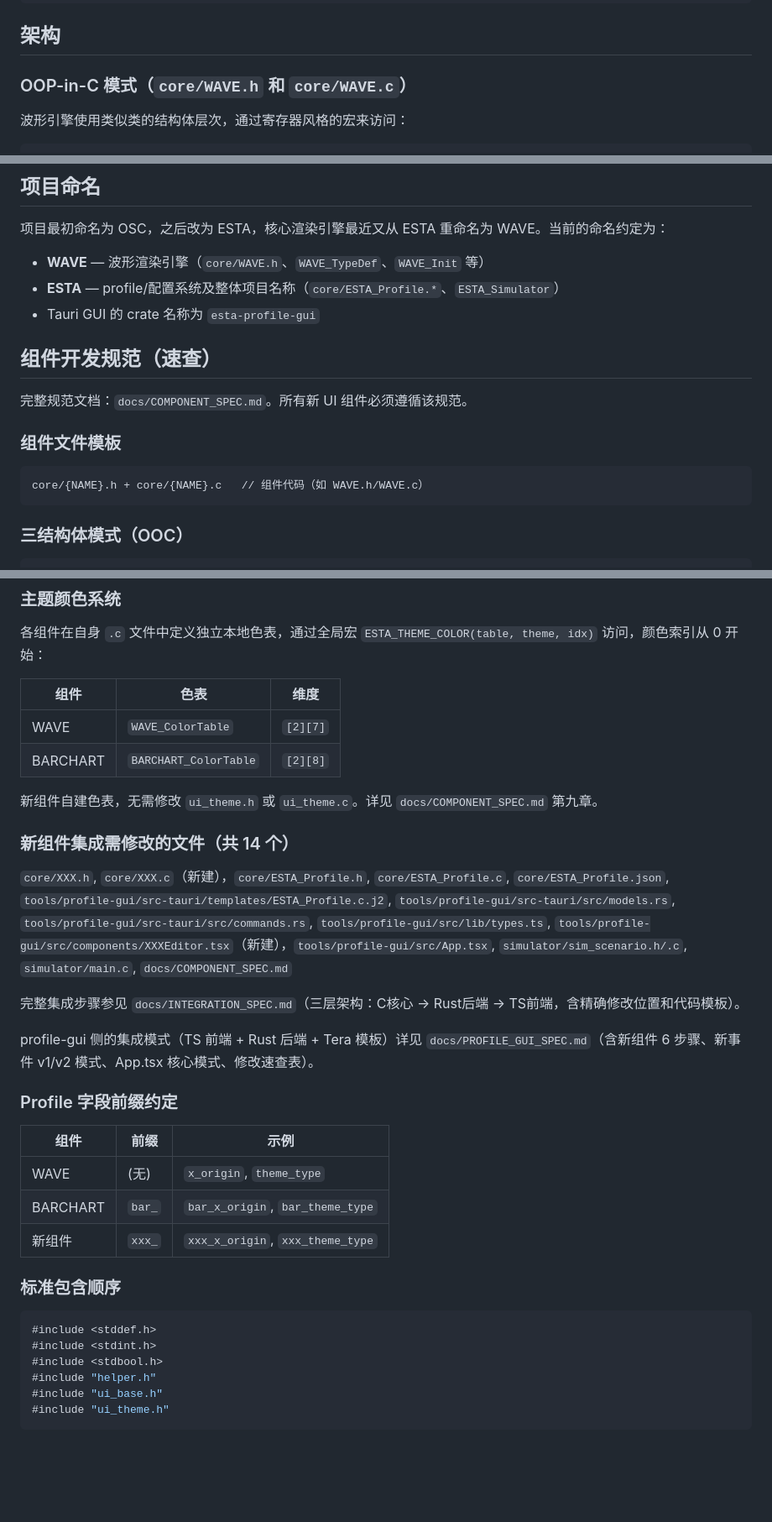
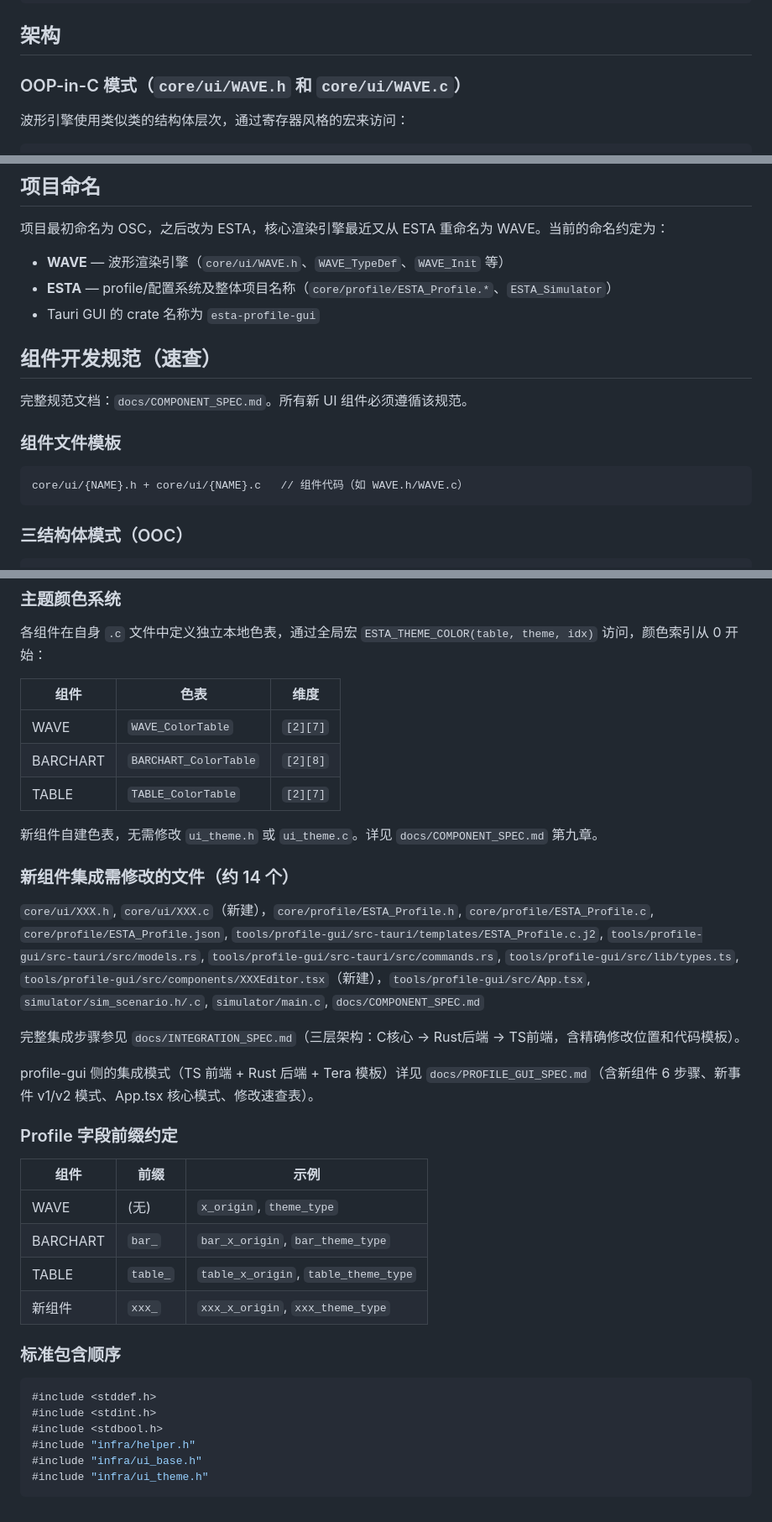
Before and after one commit to Xingwen37/ESTA-GUI-Guider, a Markdown page: CLAUDE.md, 3 parts joined by grey strips. Shown at 84% size. GitHub-like rendering; blank space fills up the shorter version.

````diff
--- a/CLAUDE.md
+++ b/CLAUDE.md
@@ -37,7 +52,7 @@ npx tsc --noEmit                      # TypeScript 类型检查（在 tools/prof
 
 ## 架构
 
-### OOP-in-C 模式（`core/WAVE.h` 和 `core/WAVE.c`）
+### OOP-in-C 模式（`core/ui/WAVE.h` 和 `core/ui/WAVE.c`）
 
 波形引擎使用类似类的结构体层次，通过寄存器风格的宏来访问：
 
@@ -130,8 +172,8 @@ PowerShell 和某些 Windows 编辑器写入 UTF-8 文件时会附带 BOM（`EF
 ## 项目命名
 
 项目最初命名为 OSC，之后改为 ESTA，核心渲染引擎最近又从 ESTA 重命名为 WAVE。当前的命名约定为：
-- **WAVE** — 波形渲染引擎（`core/WAVE.h`、`WAVE_TypeDef`、`WAVE_Init` 等）
-- **ESTA** — profile/配置系统及整体项目名称（`core/ESTA_Profile.*`、`ESTA_Simulator`）
+- **WAVE** — 波形渲染引擎（`core/ui/WAVE.h`、`WAVE_TypeDef`、`WAVE_Init` 等）
+- **ESTA** — profile/配置系统及整体项目名称（`core/profile/ESTA_Profile.*`、`ESTA_Simulator`）
 - Tauri GUI 的 crate 名称为 `esta-profile-gui`
 
 ## 组件开发规范（速查）
@@ -141,7 +183,7 @@ PowerShell 和某些 Windows 编辑器写入 UTF-8 文件时会附带 BOM（`EF
 ### 组件文件模板
 
 ```
-core/{NAME}.h + core/{NAME}.c   // 组件代码（如 WAVE.h/WAVE.c）
+core/ui/{NAME}.h + core/ui/{NAME}.c   // 组件代码（如 WAVE.h/WAVE.c）
 ```
 
 ### 三结构体模式（OOC）
@@ -203,12 +246,13 @@ core/{NAME}.h + core/{NAME}.c   // 组件代码（如 WAVE.h/WAVE.c）
 |------|------|------|
 | WAVE | `WAVE_ColorTable` | `[2][7]` |
 | BARCHART | `BARCHART_ColorTable` | `[2][8]` |
+| TABLE | `TABLE_ColorTable` | `[2][7]` |
 
 新组件自建色表，无需修改 `ui_theme.h` 或 `ui_theme.c`。详见 `docs/COMPONENT_SPEC.md` 第九章。
 
-### 新组件集成需修改的文件（共 14 个）
+### 新组件集成需修改的文件（约 14 个）
 
-`core/XXX.h`, `core/XXX.c`（新建），`core/ESTA_Profile.h`, `core/ESTA_Profile.c`, `core/ESTA_Profile.json`, `tools/profile-gui/src-tauri/templates/ESTA_Profile.c.j2`, `tools/profile-gui/src-tauri/src/models.rs`, `tools/profile-gui/src-tauri/src/commands.rs`, `tools/profile-gui/src/lib/types.ts`, `tools/profile-gui/src/components/XXXEditor.tsx`（新建），`tools/profile-gui/src/App.tsx`, `simulator/sim_scenario.h/.c`, `simulator/main.c`, `docs/COMPONENT_SPEC.md`
+`core/ui/XXX.h`, `core/ui/XXX.c`（新建），`core/profile/ESTA_Profile.h`, `core/profile/ESTA_Profile.c`, `core/profile/ESTA_Profile.json`, `tools/profile-gui/src-tauri/templates/ESTA_Profile.c.j2`, `tools/profile-gui/src-tauri/src/models.rs`, `tools/profile-gui/src-tauri/src/commands.rs`, `tools/profile-gui/src/lib/types.ts`, `tools/profile-gui/src/components/XXXEditor.tsx`（新建），`tools/profile-gui/src/App.tsx`, `simulator/sim_scenario.h/.c`, `simulator/main.c`, `docs/COMPONENT_SPEC.md`
 
 完整集成步骤参见 `docs/INTEGRATION_SPEC.md`（三层架构：C核心 → Rust后端 → TS前端，含精确修改位置和代码模板）。
 
@@ -220,6 +264,7 @@ profile-gui 侧的集成模式（TS 前端 + Rust 后端 + Tera 模板）详见
 |------|------|------|
 | WAVE | (无) | `x_origin`, `theme_type` |
 | BARCHART | `bar_` | `bar_x_origin`, `bar_theme_type` |
+| TABLE | `table_` | `table_x_origin`, `table_theme_type` |
 | 新组件 | `xxx_` | `xxx_x_origin`, `xxx_theme_type` |
 
 ### 标准包含顺序
@@ -228,7 +273,7 @@ profile-gui 侧的集成模式（TS 前端 + Rust 后端 + Tera 模板）详见
 #include <stddef.h>
 #include <stdint.h>
 #include <stdbool.h>
-#include "helper.h"
-#include "ui_base.h"
-#include "ui_theme.h"
+#include "infra/helper.h"
+#include "infra/ui_base.h"
+#include "infra/ui_theme.h"
 ```
````
Also changed, not shown: other parts of CLAUDE.md (+65 -22 lines).
